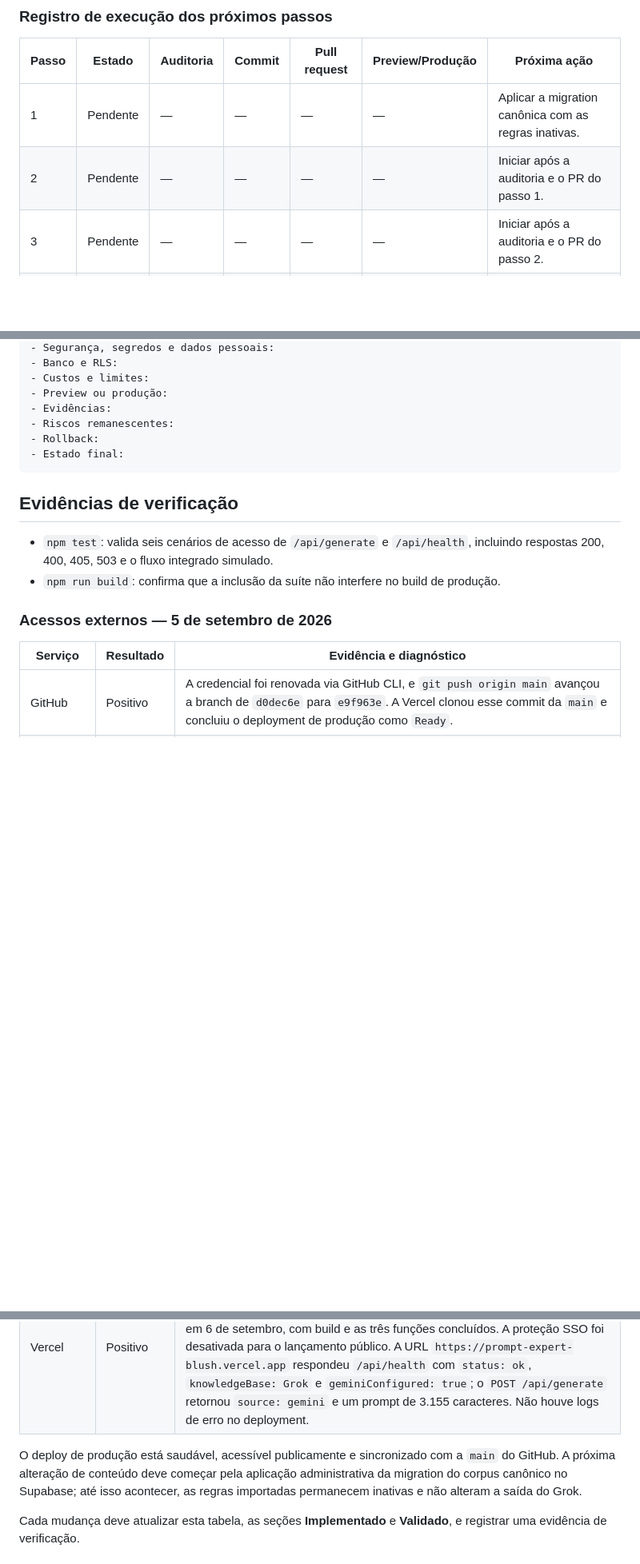
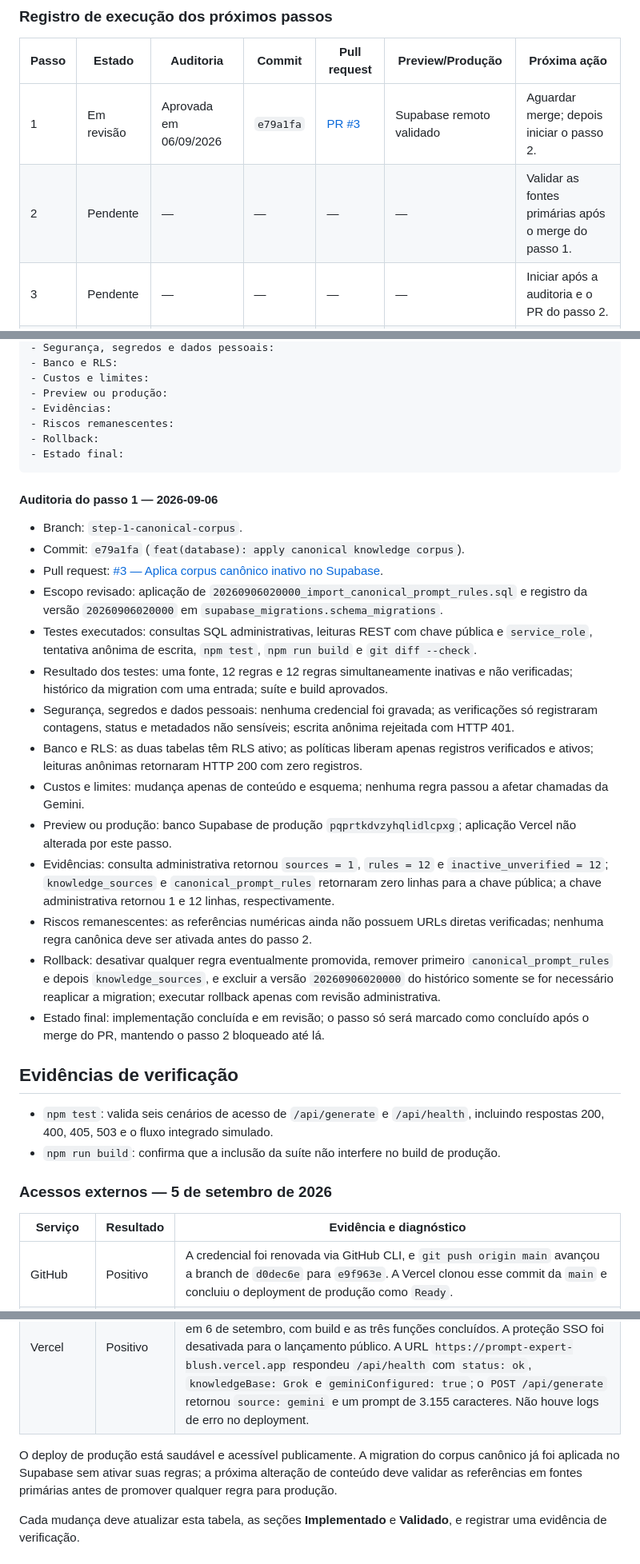
Before and after one commit to lnpott/PROMPT_EXPERT, a Markdown page: PROJECT_GUIDE.md, 3 parts joined by grey strips. Shown at 80% size. Drawn GitHub-style; blank space fills up the shorter version.

Commit message:
Aplica corpus canônico inativo no Supabase (#3)
* feat(database): apply canonical knowledge corpus

* docs(audit): link canonical corpus rollout

* docs(guide): align next canonical milestone

* docs(audit): keep corpus rollout in review

---------

Co-authored-by: Codex <codex@openai.com>

````diff
--- a/PROJECT_GUIDE.md
+++ b/PROJECT_GUIDE.md
@@ -137,8 +138,8 @@ Para cada um dos dez passos:
 
 | Passo | Estado | Auditoria | Commit | Pull request | Preview/Produção | Próxima ação |
 | --- | --- | --- | --- | --- | --- | --- |
-| 1 | Pendente | — | — | — | — | Aplicar a migration canônica com as regras inativas. |
-| 2 | Pendente | — | — | — | — | Iniciar após a auditoria e o PR do passo 1. |
+| 1 | Em revisão | Aprovada em 06/09/2026 | `e79a1fa` | [PR #3](https://github.com/lnpott/PROMPT_EXPERT/pull/3) | Supabase remoto validado | Aguardar merge; depois iniciar o passo 2. |
+| 2 | Pendente | — | — | — | — | Validar as fontes primárias após o merge do passo 1. |
 | 3 | Pendente | — | — | — | — | Iniciar após a auditoria e o PR do passo 2. |
 | 4 | Pendente | — | — | — | — | Iniciar após a auditoria e o PR do passo 3. |
 | 5 | Pendente | — | — | — | — | Iniciar após a auditoria e o PR do passo 4. |
@@ -169,6 +170,23 @@ Para cada um dos dez passos:
 - Estado final:
 ```
 
+#### Auditoria do passo 1 — 2026-09-06
+
+- Branch: `step-1-canonical-corpus`.
+- Commit: `e79a1fa` (`feat(database): apply canonical knowledge corpus`).
+- Pull request: [#3 — Aplica corpus canônico inativo no Supabase](https://github.com/lnpott/PROMPT_EXPERT/pull/3).
+- Escopo revisado: aplicação de `20260906020000_import_canonical_prompt_rules.sql` e registro da versão `20260906020000` em `supabase_migrations.schema_migrations`.
+- Testes executados: consultas SQL administrativas, leituras REST com chave pública e `service_role`, tentativa anônima de escrita, `npm test`, `npm run build` e `git diff --check`.
+- Resultado dos testes: uma fonte, 12 regras e 12 regras simultaneamente inativas e não verificadas; histórico da migration com uma entrada; suíte e build aprovados.
+- Segurança, segredos e dados pessoais: nenhuma credencial foi gravada; as verificações só registraram contagens, status e metadados não sensíveis; escrita anônima rejeitada com HTTP 401.
+- Banco e RLS: as duas tabelas têm RLS ativo; as políticas liberam apenas registros verificados e ativos; leituras anônimas retornaram HTTP 200 com zero registros.
+- Custos e limites: mudança apenas de conteúdo e esquema; nenhuma regra passou a afetar chamadas da Gemini.
+- Preview ou produção: banco Supabase de produção `pqprtkdvzyhqlidlcpxg`; aplicação Vercel não alterada por este passo.
+- Evidências: consulta administrativa retornou `sources = 1`, `rules = 12` e `inactive_unverified = 12`; `knowledge_sources` e `canonical_prompt_rules` retornaram zero linhas para a chave pública; a chave administrativa retornou 1 e 12 linhas, respectivamente.
+- Riscos remanescentes: as referências numéricas ainda não possuem URLs diretas verificadas; nenhuma regra canônica deve ser ativada antes do passo 2.
+- Rollback: desativar qualquer regra eventualmente promovida, remover primeiro `canonical_prompt_rules` e depois `knowledge_sources`, e excluir a versão `20260906020000` do histórico somente se for necessário reaplicar a migration; executar rollback apenas com revisão administrativa.
+- Estado final: implementação concluída e em revisão; o passo só será marcado como concluído após o merge do PR, mantendo o passo 2 bloqueado até lá.
+
 ## Evidências de verificação
 
 - `npm test`: valida seis cenários de acesso de `/api/generate` e `/api/health`, incluindo respostas 200, 400, 405, 503 e o fluxo integrado simulado.
@@ -183,7 +201,7 @@ Para cada um dos dez passos:
 | Gemini | Positivo | A consulta autenticada a `models/gemini-3.8-flash` retornou HTTP 200 e confirmou suporte a `generateContent`. Nenhuma chave foi exibida ou persistida. |
 | Vercel | Positivo | A falha de produção em `d0dec6e` era `vite: Permission denied` (saída 126), causada por `node_modules` versionado com binários de outra plataforma. O deploy de produção `dpl_9i1NPXiYT1a4gftuea3ojDhcPWbR` terminou `Ready` em 6 de setembro, com build e as três funções concluídos. A proteção SSO foi desativada para o lançamento público. A URL `https://prompt-expert-blush.vercel.app` respondeu `/api/health` com `status: ok`, `knowledgeBase: Grok` e `geminiConfigured: true`; o `POST /api/generate` retornou `source: gemini` e um prompt de 3.155 caracteres. Não houve logs de erro no deployment. |
 
-O deploy de produção está saudável, acessível publicamente e sincronizado com a `main` do GitHub. A próxima alteração de conteúdo deve começar pela aplicação administrativa da migration do corpus canônico no Supabase; até isso acontecer, as regras importadas permanecem inativas e não alteram a saída do Grok.
+O deploy de produção está saudável e acessível publicamente. A migration do corpus canônico já foi aplicada no Supabase sem ativar suas regras; a próxima alteração de conteúdo deve validar as referências em fontes primárias antes de promover qualquer regra para produção.
 
 Cada mudança deve atualizar esta tabela, as seções **Implementado** e **Validado**, e registrar uma evidência de verificação.
 
````
Also changed, not shown: other parts of PROJECT_GUIDE.md (+3 -2 lines).
